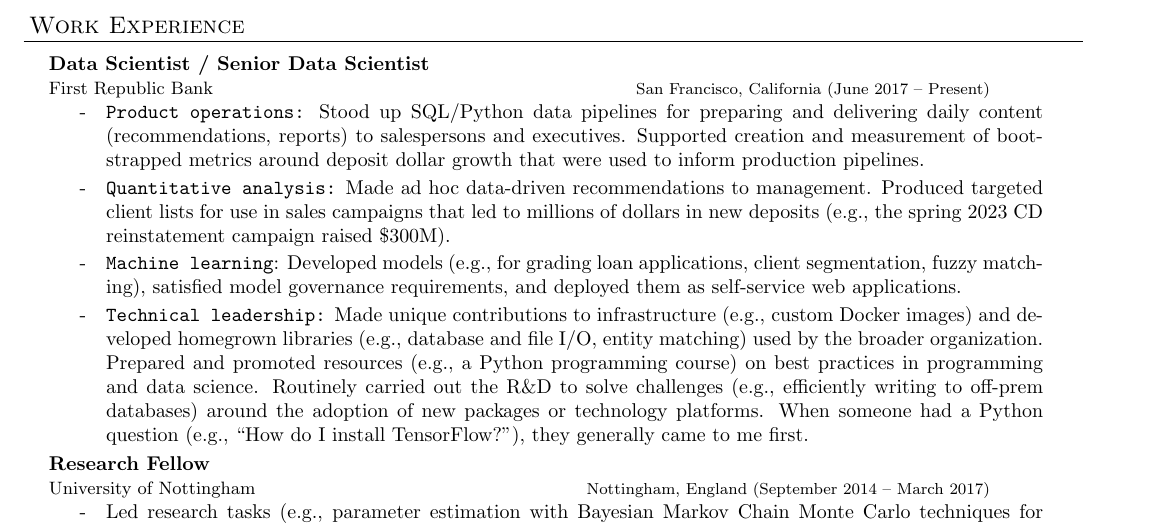
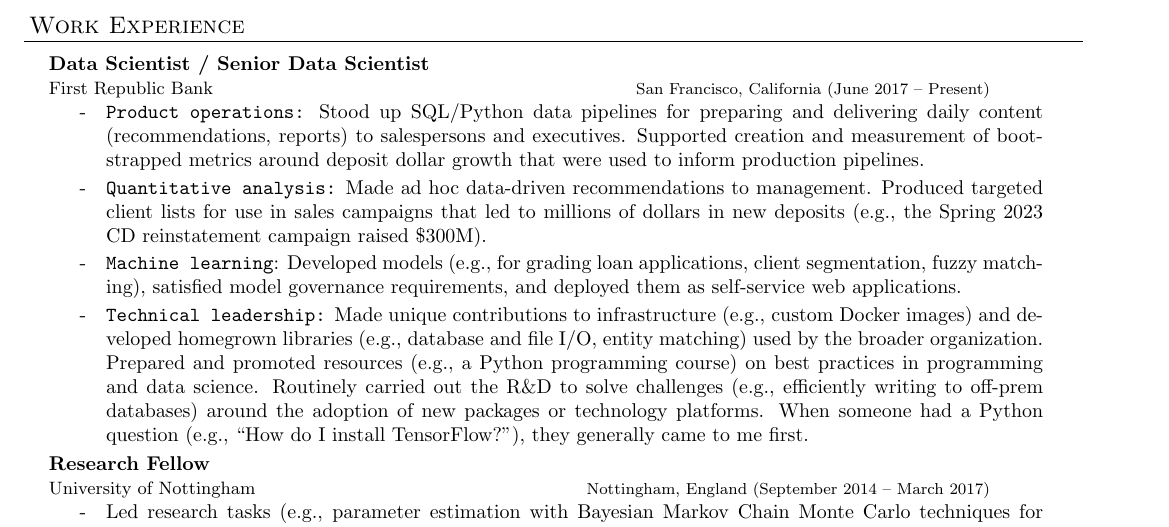
Before and after one commit to tweinzirl/resume, a LaTeX CV (timw_resume.tex): part of page 1 of 2, cut so that both start at the same text. Compiled offline with pdfLaTeX.

Commit message:
capitalization

```diff
--- a/timw_resume.tex
+++ b/timw_resume.tex
@@ -115,7 +115,7 @@
   {San Francisco, California}{June 2017 -- Present}
 
     \item \texttt{Product operations:} Stood up SQL/Python data pipelines for preparing and delivering daily content (recommendations, reports) to salespersons and executives. Supported creation and measurement of bootstrapped metrics around deposit dollar growth that were used to inform production pipelines.
-    \item \texttt{Quantitative analysis:} Made ad hoc data-driven recommendations to management. Produced targeted client lists for use in sales campaigns that led to millions of dollars in new deposits (e.g., the spring 2023 CD reinstatement campaign raised \$300M).
+    \item \texttt{Quantitative analysis:} Made ad hoc data-driven recommendations to management. Produced targeted client lists for use in sales campaigns that led to millions of dollars in new deposits (e.g., the Spring 2023 CD reinstatement campaign raised \$300M).
     \item \texttt{Machine learning}: Developed models (e.g., for grading loan applications, client segmentation, fuzzy matching), satisfied model governance requirements, and deployed them as self-service web applications.
     \item \texttt{Technical leadership:} Made unique contributions to infrastructure (e.g., custom Docker images) and developed homegrown libraries (e.g., database and file I/O, entity matching) used by the broader organization. Prepared and promoted resources (e.g., a Python programming course) on best practices in programming and data science. Routinely carried out the R\&D to solve challenges (e.g., efficiently writing to off-prem databases) around the adoption of new packages or technology platforms. When someone had a Python question (e.g., ``How do I install TensorFlow?''), they generally came to me first.
   \end{resume_employer}
```
Also changed, not shown: timw_resume.pdf.
